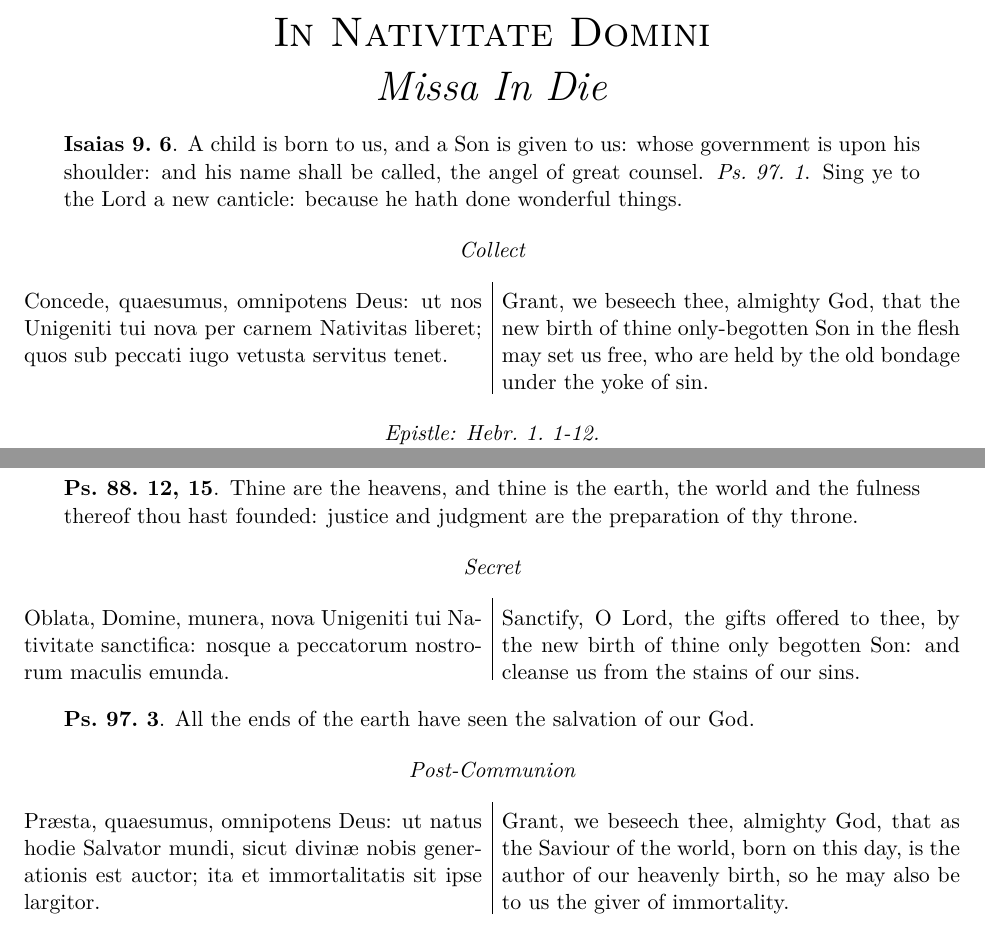
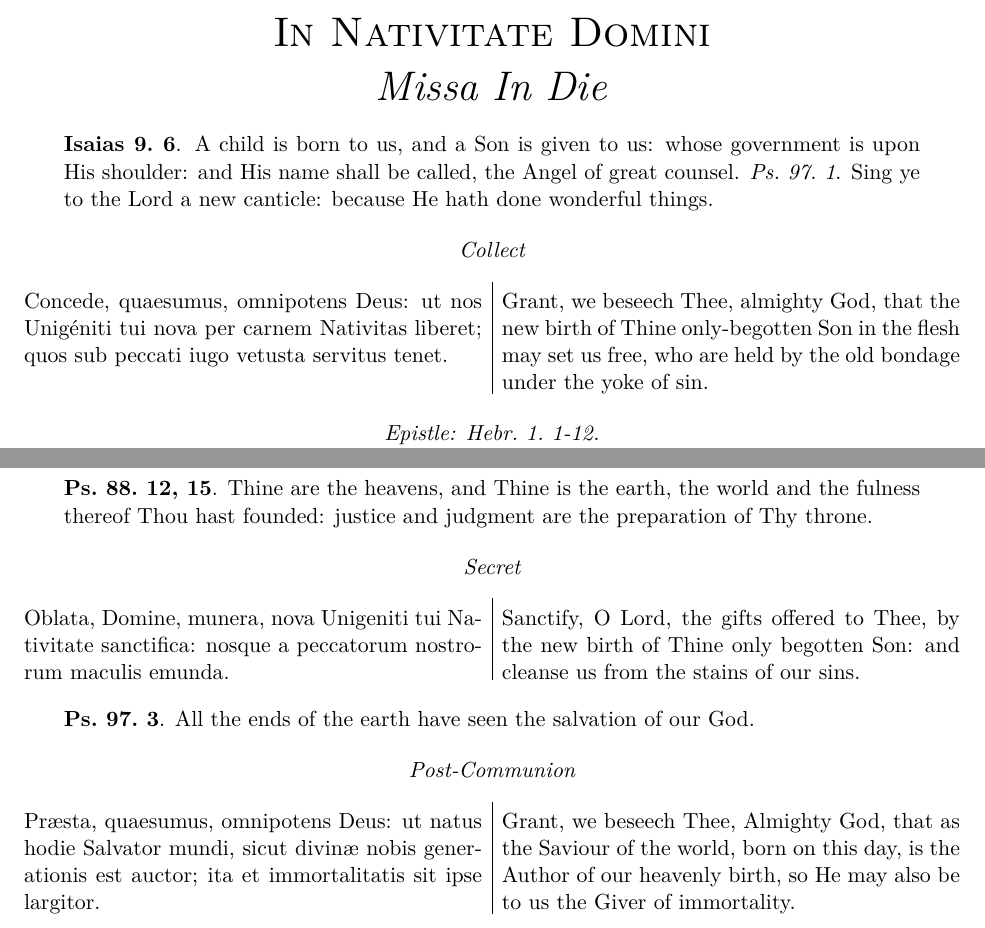
Before and after one commit to ebydj1/chants, a LaTeX document (propers/in_nativitate_domini_in_die/in_nativitate_domini_in_die.tex): two parts of pages 1 and 4 of 4, joined at a grey line, cut so that both start at the same text. Compiled offline with LuaLaTeX.

Commit message:
Revert "Made cases consistent in Christmas propers."
This reverts commit ba3ba6b4f36e95689e12723797e8e36a538ac923.

```diff
--- a/propers/in_nativitate_domini_in_die/in_nativitate_domini_in_die.tex
+++ b/propers/in_nativitate_domini_in_die/in_nativitate_domini_in_die.tex
@@ -43,20 +43,20 @@
 \gregorioscore{in--puer_natus_est--solesmes}
 \begin{translation}
   \mref{Isaias 9.~6}. A child is born to us, and a Son is given to us: whose
-  government is upon his shoulder: and his name shall be called, the angel of
+  government is upon His shoulder: and His name shall be called, the Angel of
   great counsel. \vref{Ps.~97.~1}. Sing ye to the Lord a new canticle: because
-  he hath done wonderful things.
+  He hath done wonderful things.
 \end{translation}
 
 \begin{heading}Collect\end{heading}
 
 \begin{paracol}{2}
-  \noindent Concede, quaesumus, omnipotens Deus: ut nos Unigeniti tui nova per
+  \noindent Concede, quaesumus, omnipotens Deus: ut nos Unigéniti tui nova per
   carnem Nativitas liberet; quos sub peccati iugo vetusta servitus tenet.
 
   \switchcolumn
 
-  \noindent Grant, we beseech thee, almighty God, that the new birth of thine
+  \noindent Grant, we beseech Thee, almighty God, that the new birth of Thine
   only-begotten Son in the flesh may set us free, who are held by the old
   bondage under the yoke of sin.
 \end{paracol}
@@ -165,9 +165,9 @@
 
 \gregorioscore{of--tui_sunt_caeli--solesmes}
 \begin{translation}
-  \mref{Ps.~88.~12, 15}. Thine are the heavens, and thine is the earth, the
-  world and the fulness thereof thou hast founded: justice and judgment are the
-  preparation of thy throne.
+  \mref{Ps.~88.~12, 15}. Thine are the heavens, and Thine is the earth, the
+  world and the fulness thereof Thou hast founded: justice and judgment are the
+  preparation of Thy throne.
 \end{translation}
 
 \begin{heading}Secret\end{heading}
@@ -199,9 +199,9 @@
 
   \switchcolumn
 
-  \noindent Grant, we beseech thee, almighty God, that as the Saviour of the
-  world, born on this day, is the author of our heavenly birth, so he may also
-  be to us the giver of immortality.
+  \noindent Grant, we beseech Thee, Almighty God, that as the Saviour of the
+  world, born on this day, is the Author of our heavenly birth, so He may also
+  be to us the Giver of immortality.
 \end{paracol}
 
 \end{document}
```
Also changed, not shown: propers/in_nativitate_domini_in_die/in_nativitate_domini_in_die.tex (6 more changed lines).
